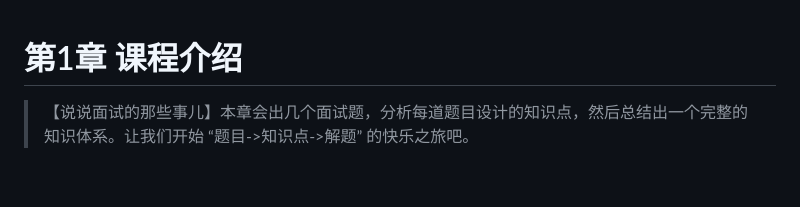
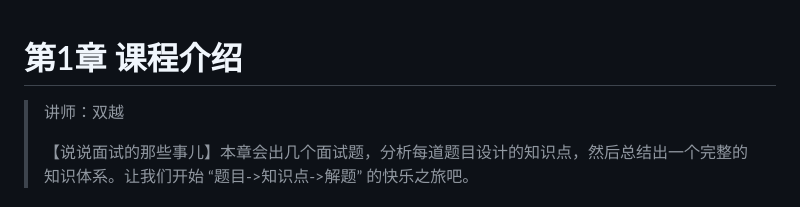
Before and after one commit to Eished/JavaScript_notes, a Markdown page: 快速搞定前端技术一面 匹配大厂面试要求.md, the part around the change. Drawn GitHub-style; blank space fills up the shorter version.

```diff
--- a/快速搞定前端技术一面 匹配大厂面试要求.md
+++ b/快速搞定前端技术一面 匹配大厂面试要求.md
@@ -1,5 +1,7 @@
 # 第1章 课程介绍
 
+> 讲师：双越
+>
 > 【说说面试的那些事儿】本章会出几个面试题，分析每道题目设计的知识点，然后总结出一个完整的知识体系。让我们开始 “题目->知识点->解题” 的快乐之旅吧。
 
 ##   1-1 导学-升级(前端面试题)
```
Also changed, not shown: HTML前端工程师面试必备技巧.md (added, +157 -0 lines), HTML前端工程师面试必备技巧.assets/image-20210527214757978.png (added).
